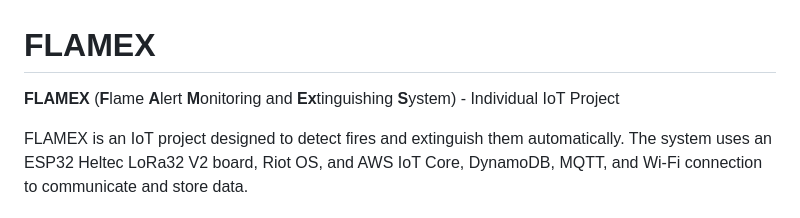
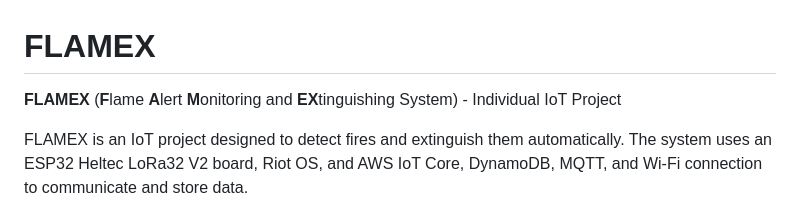
Before and after one commit to francesco-fortunato/FLAMEX, a Markdown page: README.md, the part around the change. GitHub-like rendering.

```diff
--- a/README.md
+++ b/README.md
@@ -1,5 +1,5 @@
 # FLAMEX
-**FLAMEX** (**F**lame **A**lert **M**onitoring and **Ex**tinguishing **S**ystem) - Individual IoT Project
+**FLAMEX** (**F**lame **A**lert **M**onitoring and **EX**tinguishing System) - Individual IoT Project
 
 FLAMEX is an IoT project designed to detect fires and extinguish them automatically. The system uses an ESP32 Heltec LoRa32 V2 board, Riot OS, and AWS IoT Core, DynamoDB, MQTT, and Wi-Fi connection to communicate and store data.
 
```
